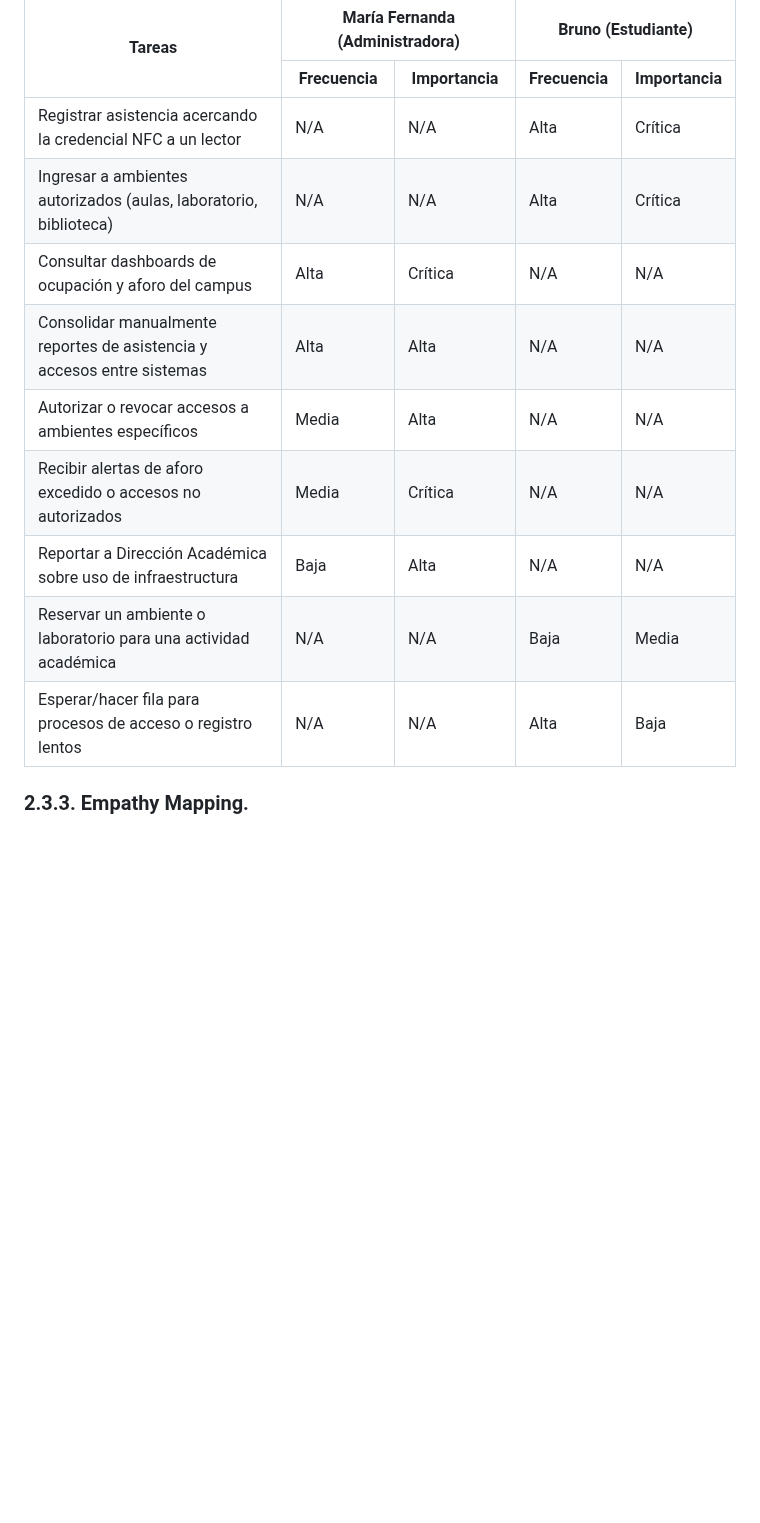
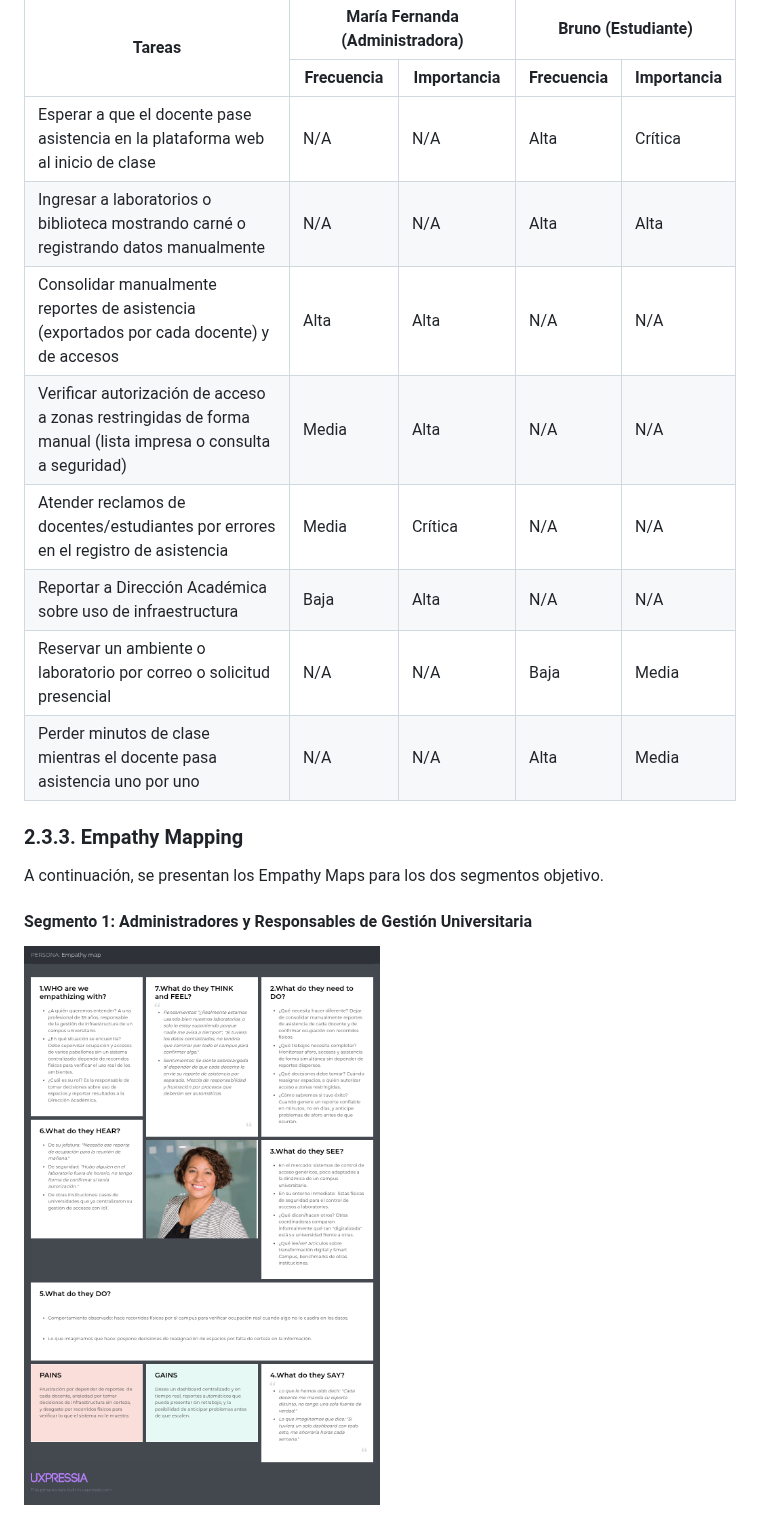
Before and after one commit to ArquiEmergentes/tarjepafi-report, a Markdown page: README.md, the part around one of its changes. Rendered like a GitHub page; pictures changed too: assets/images/user-personas/Empathy map andrea.png (added); blank space fills up the shorter version.

Commit message:
docs: add empathy mapping
Added empathy mapping and as is tables

```diff
--- a/README.md
+++ b/README.md
@@ -452,42 +452,35 @@ Para la sección del User Task Matrix, se analiza cómo Jair y Andrea gestionan
   </thead>
   <tbody>
     <tr>
-      <td>Registrar asistencia acercando la credencial NFC a un lector</td>
+      <td>Esperar a que el docente pase asistencia en la plataforma web al inicio de clase</td>
       <td>N/A</td>
       <td>N/A</td>
       <td>Alta</td>
       <td>Crítica</td>
     </tr>
     <tr>
-      <td>Ingresar a ambientes autorizados (aulas, laboratorio, biblioteca)</td>
+      <td>Ingresar a laboratorios o biblioteca mostrando carné o registrando datos manualmente</td>
       <td>N/A</td>
       <td>N/A</td>
       <td>Alta</td>
-      <td>Crítica</td>
+      <td>Alta</td>
     </tr>
     <tr>
-      <td>Consultar dashboards de ocupación y aforo del campus</td>
-      <td>Alta</td>
-      <td>Crítica</td>
-      <td>N/A</td>
-      <td>N/A</td>
-    </tr>
-    <tr>
-      <td>Consolidar manualmente reportes de asistencia y accesos entre sistemas</td>
+      <td>Consolidar manualmente reportes de asistencia (exportados por cada docente) y de accesos</td>
       <td>Alta</td>
       <td>Alta</td>
       <td>N/A</td>
       <td>N/A</td>
     </tr>
     <tr>
-      <td>Autorizar o revocar accesos a ambientes específicos</td>
+      <td>Verificar autorización de acceso a zonas restringidas de forma manual (lista impresa o consulta a seguridad)</td>
       <td>Media</td>
       <td>Alta</td>
       <td>N/A</td>
       <td>N/A</td>
     </tr>
     <tr>
-      <td>Recibir alertas de aforo excedido o accesos no autorizados</td>
+      <td>Atender reclamos de docentes/estudiantes por errores en el registro de asistencia</td>
       <td>Media</td>
       <td>Crítica</td>
       <td>N/A</td>
@@ -501,20 +494,34 @@ Para la sección del User Task Matrix, se analiza cómo Jair y Andrea gestionan
       <td>N/A</td>
     </tr>
     <tr>
-      <td>Reservar un ambiente o laboratorio para una actividad académica</td>
+      <td>Reservar un ambiente o laboratorio por correo o solicitud presencial</td>
       <td>N/A</td>
       <td>N/A</td>
       <td>Baja</td>
       <td>Media</td>
     </tr>
     <tr>
-      <td>Esperar/hacer fila para procesos de acceso o registro lentos</td>
+      <td>Perder minutos de clase mientras el docente pasa asistencia uno por uno</td>
       <td>N/A</td>
       <td>N/A</td>
       <td>Alta</td>
-      <td>Baja</td>
+      <td>Media</td>
     </tr>
   </tbody>
 </table>
 
-### 2.3.3. Empathy Mapping.
+### 2.3.3. Empathy Mapping
+
+
+ A continuación, se presentan los Empathy Maps para los dos segmentos objetivo.
+
+
+#### Segmento 1: Administradores y Responsables de Gestión Universitaria
+
+<td align="center"><img src="assets/images/user-personas/Empathy map andrea.png" alt="Empathy Map 1" ></td>
+
+
+
+
+</div>
+
```
Also changed, not shown: other parts of README.md (+36 -0 lines), assets/images/user-personas/Empathy map jair.png (added), assets/images/user-personas/as-is1.png (added), assets/images/user-personas/as-is2.png (added).
